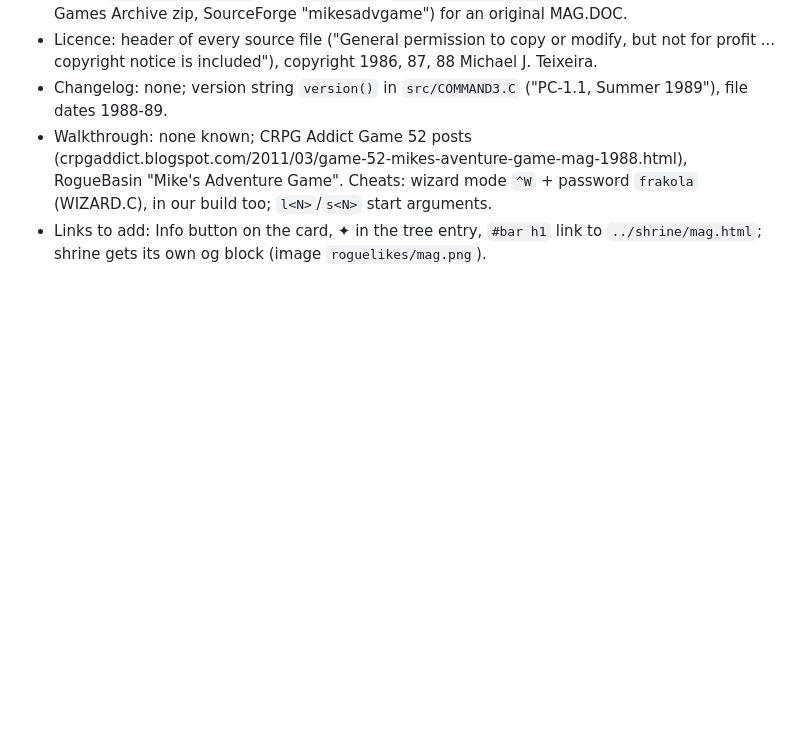
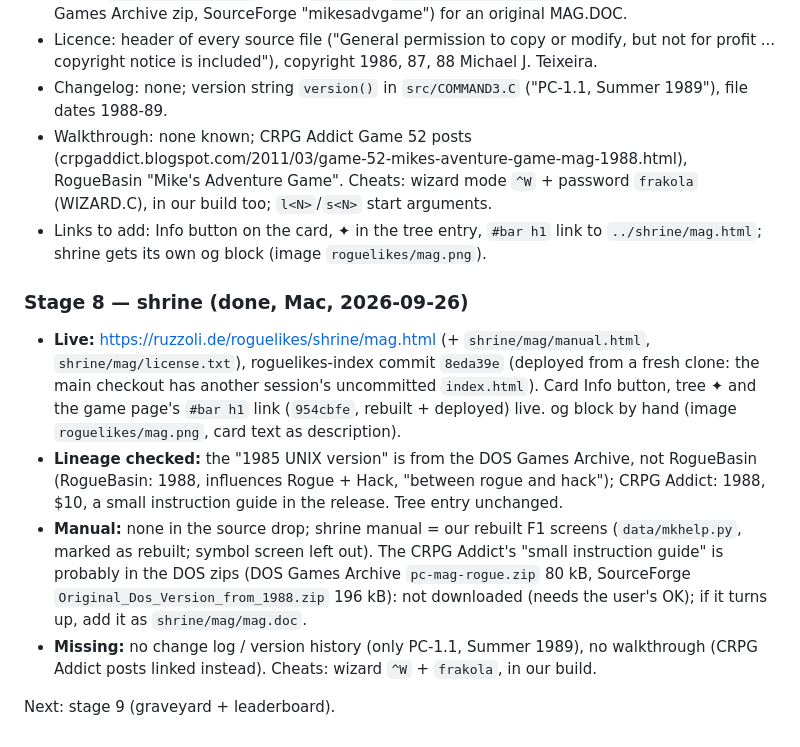
Before and after one commit to memmaker/mag, a Markdown page: HANDOVER.md, the part around the change. Rendered like a GitHub page; blank space fills up the shorter version.

Commit message:
RVIP: stage 8 shrine handover
Co-Authored-By: Claude Fable 5.1 <noreply@anthropic.com>

```diff
--- a/HANDOVER.md
+++ b/HANDOVER.md
@@ -388,3 +388,23 @@ Material:
   `frakola` (WIZARD.C), in our build too; `l<N>`/`s<N>` start arguments.
 - Links to add: Info button on the card, ✦ in the tree entry, `#bar h1` link
   to `../shrine/mag.html`; shrine gets its own og block (image `roguelikes/mag.png`).
+
+### Stage 8 — shrine (done, Mac, 2026-09-26)
+
+- **Live:** https://ruzzoli.de/roguelikes/shrine/mag.html (+ `shrine/mag/manual.html`,
+  `shrine/mag/license.txt`), roguelikes-index commit `8eda39e` (deployed from a fresh
+  clone: the main checkout has another session's uncommitted `index.html`). Card Info
+  button, tree ✦ and the game page's `#bar h1` link (`954cbfe`, rebuilt + deployed) live.
+  og block by hand (image `roguelikes/mag.png`, card text as description).
+- **Lineage checked:** the "1985 UNIX version" is from the DOS Games Archive, not
+  RogueBasin (RogueBasin: 1988, influences Rogue + Hack, "between rogue and hack");
+  CRPG Addict: 1988, $10, a small instruction guide in the release. Tree entry unchanged.
+- **Manual:** none in the source drop; shrine manual = our rebuilt F1 screens
+  (`data/mkhelp.py`, marked as rebuilt; symbol screen left out). The CRPG Addict's
+  "small instruction guide" is probably in the DOS zips (DOS Games Archive
+  `pc-mag-rogue.zip` 80 kB, SourceForge `Original_Dos_Version_from_1988.zip` 196 kB):
+  not downloaded (needs the user's OK); if it turns up, add it as `shrine/mag/mag.doc`.
+- **Missing:** no change log / version history (only PC-1.1, Summer 1989), no
+  walkthrough (CRPG Addict posts linked instead). Cheats: wizard `^W` + `frakola`, in our build.
+
+Next: stage 9 (graveyard + leaderboard).
```
